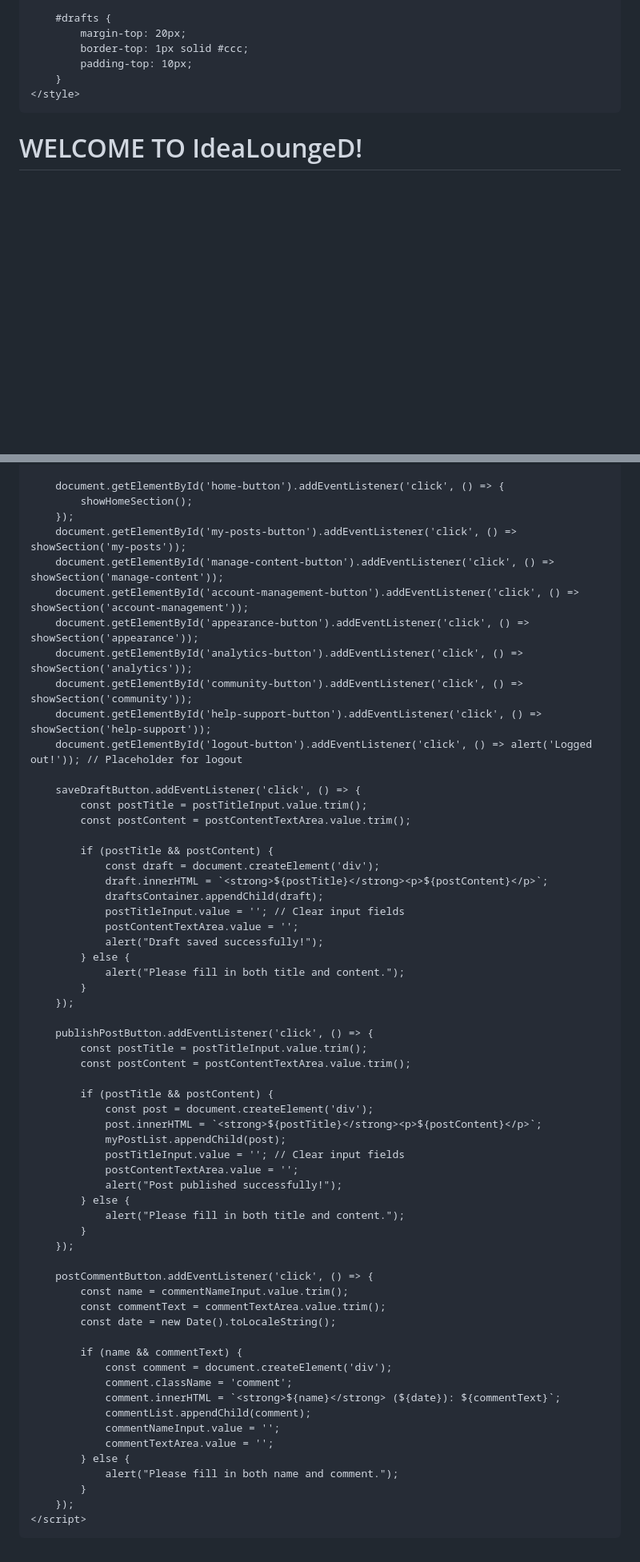
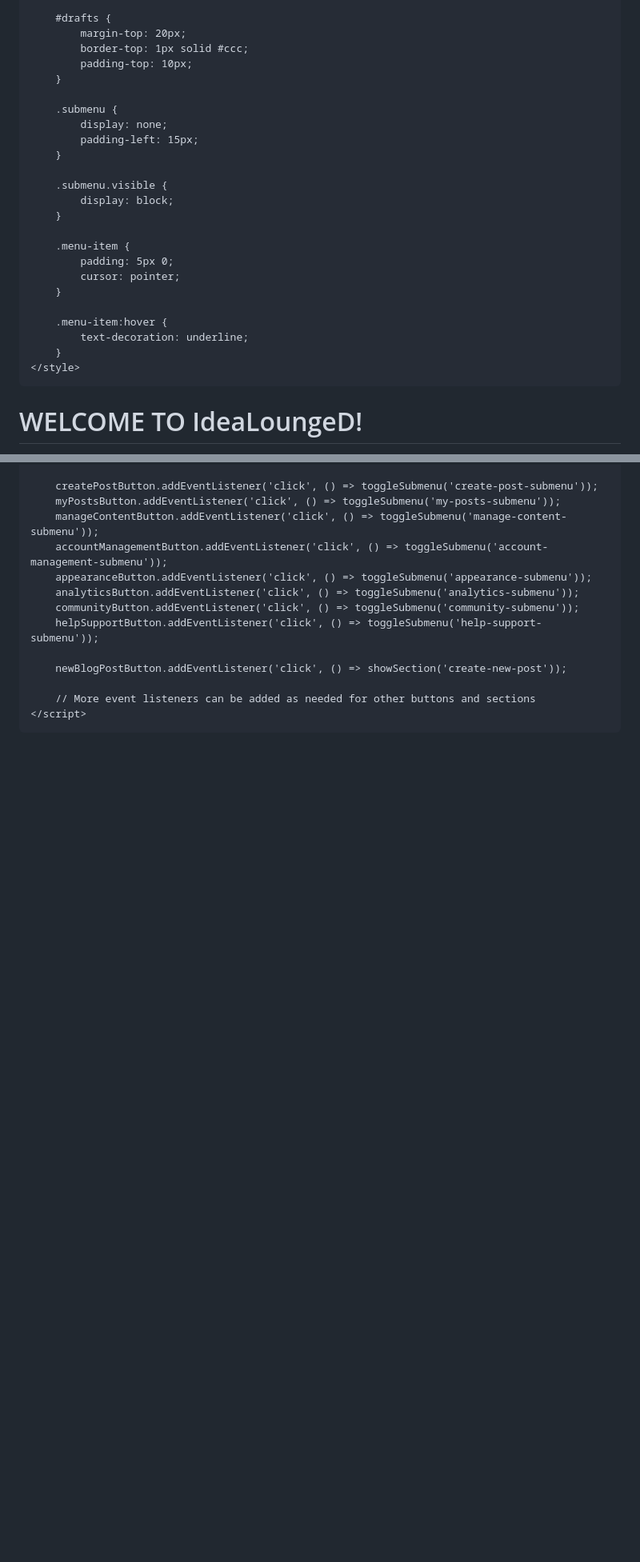
Before and after one commit to Shei925/IdeaLoungeD, a Markdown page: README.md, 2 parts joined by grey strips. Shown at 80% size. Rendered like a GitHub page; blank space fills up the shorter version.

```diff
--- a/README.md
+++ b/README.md
@@ -92,6 +104,24 @@
             border-top: 1px solid #ccc;
             padding-top: 10px;
         }
+
+        .submenu {
+            display: none;
+            padding-left: 15px;
+        }
+
+        .submenu.visible {
+            display: block;
+        }
+
+        .menu-item {
+            padding: 5px 0;
+            cursor: pointer;
+        }
+
+        .menu-item:hover {
+            text-decoration: underline;
+        }
     </style>
 </head>
 
@@ -218,64 +327,16 @@
 
-        document.getElementById('home-button').addEventListener('click', () => {
-            showHomeSection();
-        });
-        document.getElementById('my-posts-button').addEventListener('click', () => showSection('my-posts'));
-        document.getElementById('manage-content-button').addEventListener('click', () => showSection('manage-content'));
-        document.getElementById('account-management-button').addEventListener('click', () => showSection('account-management'));
-        document.getElementById('appearance-button').addEventListener('click', () => showSection('appearance'));
-        document.getElementById('analytics-button').addEventListener('click', () => showSection('analytics'));
-        document.getElementById('community-button').addEventListener('click', () => showSection('community'));
-        document.getElementById('help-support-button').addEventListener('click', () => showSection('help-support'));
-        document.getElementById('logout-button').addEventListener('click', () => alert('Logged out!')); // Placeholder for logout
+        createPostButton.addEventListener('click', () => toggleSubmenu('create-post-submenu'));
+        myPostsButton.addEventListener('click', () => toggleSubmenu('my-posts-submenu'));
+        manageContentButton.addEventListener('click', () => toggleSubmenu('manage-content-submenu'));
+        accountManagementButton.addEventListener('click', () => toggleSubmenu('account-management-submenu'));
+        appearanceButton.addEventListener('click', () => toggleSubmenu('appearance-submenu'));
+        analyticsButton.addEventListener('click', () => toggleSubmenu('analytics-submenu'));
+        communityButton.addEventListener('click', () => toggleSubmenu('community-submenu'));
+        helpSupportButton.addEventListener('click', () => toggleSubmenu('help-support-submenu'));
 
-        saveDraftButton.addEventListener('click', () => {
-            const postTitle = postTitleInput.value.trim();
-            const postContent = postContentTextArea.value.trim();
+        newBlogPostButton.addEventListener('click', () => showSection('create-new-post'));
 
-            if (postTitle && postContent) {
-                const draft = document.createElement('div');
-                draft.innerHTML = `<strong>${postTitle}</strong><p>${postContent}</p>`;
-                draftsContainer.appendChild(draft);
-                postTitleInput.value = ''; // Clear input fields
-                postContentTextArea.value = '';
-                alert("Draft saved successfully!");
-            } else {
-                alert("Please fill in both title and content.");
-            }
-        });
-
-        publishPostButton.addEventListener('click', () => {
-            const postTitle = postTitleInput.value.trim();
-            const postContent = postContentTextArea.value.trim();
-
-            if (postTitle && postContent) {
-                const post = document.createElement('div');
-                post.innerHTML = `<strong>${postTitle}</strong><p>${postContent}</p>`;
-                myPostList.appendChild(post);
-                postTitleInput.value = ''; // Clear input fields
-                postContentTextArea.value = '';
-                alert("Post published successfully!");
-            } else {
-                alert("Please fill in both title and content.");
-            }
-        });
-
-        postCommentButton.addEventListener('click', () => {
-            const name = commentNameInput.value.trim();
-            const commentText = commentTextArea.value.trim();
-            const date = new Date().toLocaleString();
-
-            if (name && commentText) {
-                const comment = document.createElement('div');
-                comment.className = 'comment';
-                comment.innerHTML = `<strong>${name}</strong> (${date}): ${commentText}`;
-                commentList.appendChild(comment);
-                commentNameInput.value = '';
-                commentTextArea.value = '';
-            } else {
-                alert("Please fill in both name and comment.");
-            }
-        });
+        // More event listeners can be added as needed for other buttons and sections
     </script>
 </body>
 
```
Also changed, not shown: other parts of README.md (+177 -86 lines).
